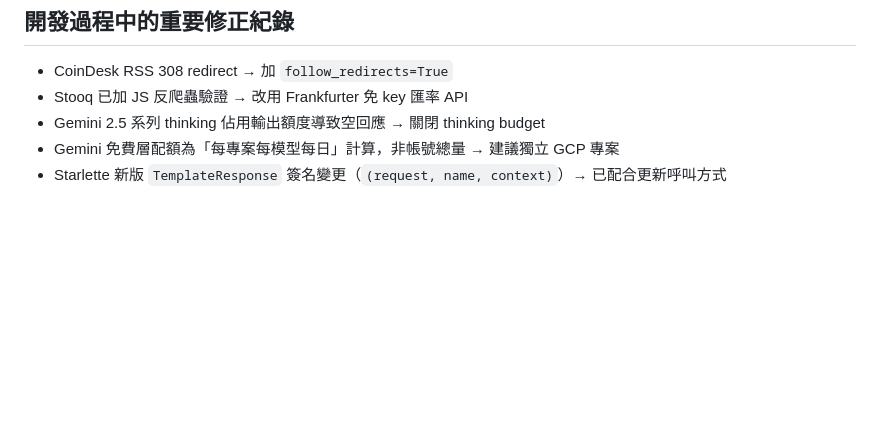
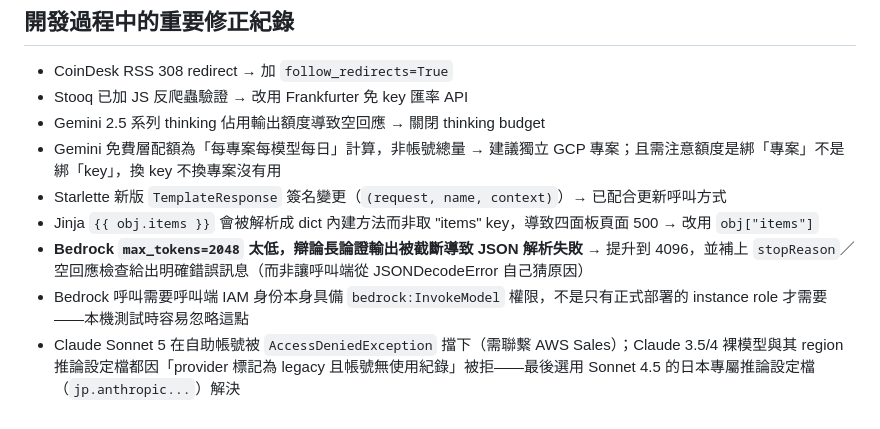
Before and after one commit to alanchang04/HOYAbit_ai_agent, a Markdown page: STATUS.md, the part around one of its changes. GitHub-like rendering; blank space fills up the shorter version.

```diff
--- a/STATUS.md
+++ b/STATUS.md
@@ -60,5 +72,9 @@
 - CoinDesk RSS 308 redirect → 加 `follow_redirects=True`
 - Stooq 已加 JS 反爬蟲驗證 → 改用 Frankfurter 免 key 匯率 API
 - Gemini 2.5 系列 thinking 佔用輸出額度導致空回應 → 關閉 thinking budget
-- Gemini 免費層配額為「每專案每模型每日」計算，非帳號總量 → 建議獨立 GCP 專案
+- Gemini 免費層配額為「每專案每模型每日」計算，非帳號總量 → 建議獨立 GCP 專案；且需注意額度是綁「專案」不是綁「key」，換 key 不換專案沒有用
 - Starlette 新版 `TemplateResponse` 簽名變更（`(request, name, context)`）→ 已配合更新呼叫方式
+- Jinja `{{ obj.items }}` 會被解析成 dict 內建方法而非取 "items" key，導致四面板頁面 500 → 改用 `obj["items"]`
+- **Bedrock `max_tokens=2048` 太低，辯論長論證輸出被截斷導致 JSON 解析失敗** → 提升到 4096，並補上 `stopReason`／空回應檢查給出明確錯誤訊息（而非讓呼叫端從 JSONDecodeError 自己猜原因）
+- Bedrock 呼叫需要呼叫端 IAM 身份本身具備 `bedrock:InvokeModel` 權限，不是只有正式部署的 instance role 才需要——本機測試時容易忽略這點
+- Claude Sonnet 5 在自助帳號被 `AccessDeniedException` 擋下（需聯繫 AWS Sales）；Claude 3.5/4 裸模型與其 region 推論設定檔都因「provider 標記為 legacy 且帳號無使用紀錄」被拒——最後選用 Sonnet 4.5 的日本專屬推論設定檔（`jp.anthropic...`）解決
```
Also changed, not shown: other parts of STATUS.md (+39 -27 lines), 1 other file.
